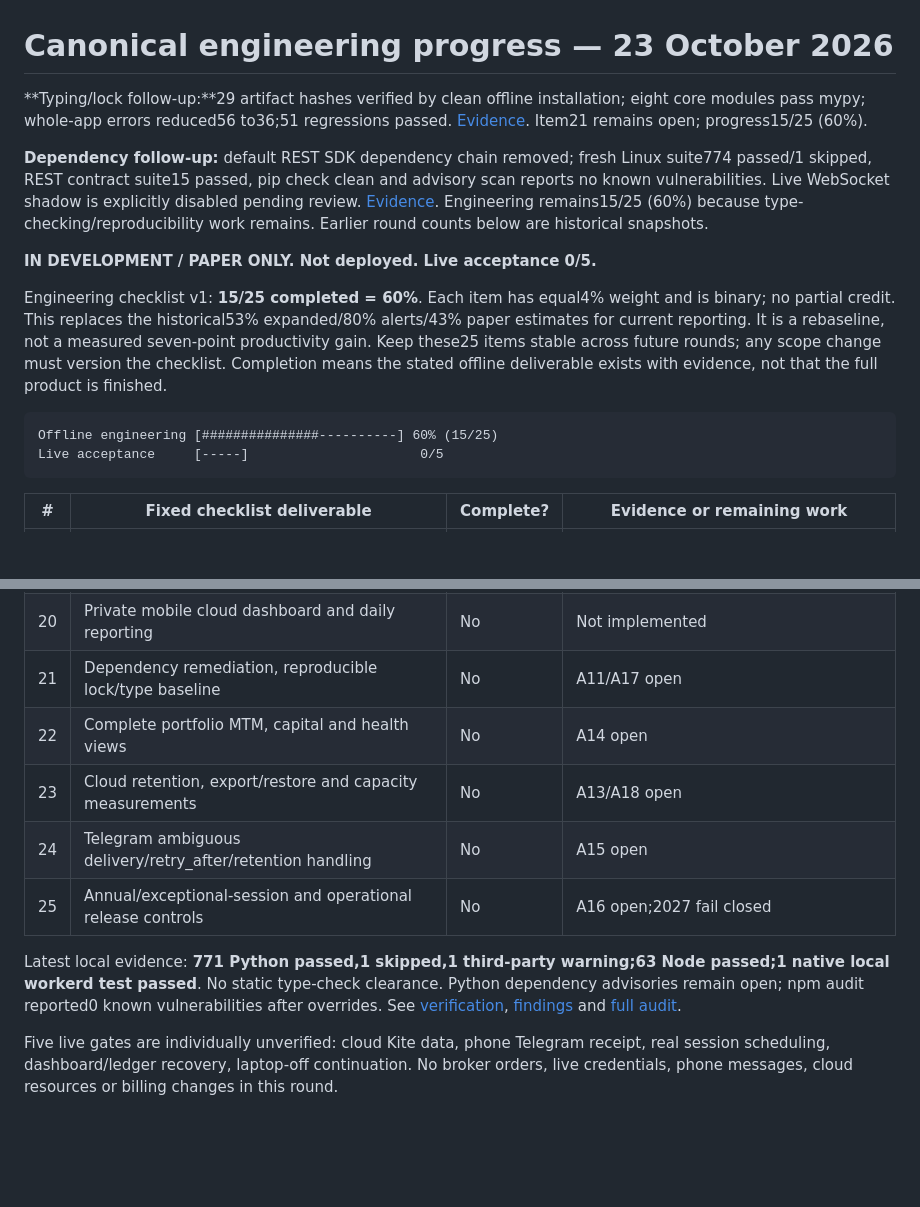
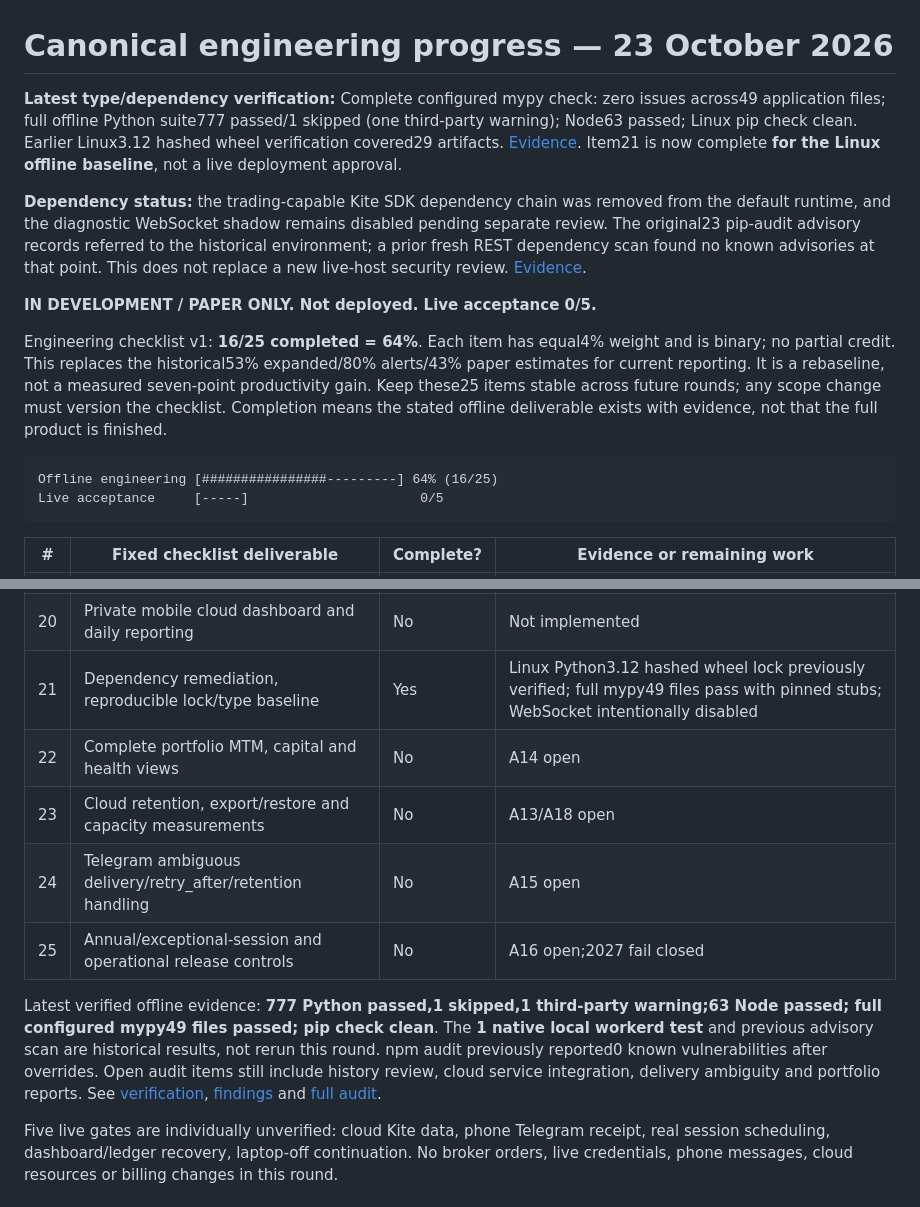
Before and after one commit to Tirthanand17/Indicator-Setup, a Markdown page: cloud-alerts/docs/PROGRESS.md, 2 parts joined by grey strips. Drawn GitHub-style; blank space fills up the shorter version.

Commit message:
docs(audit): record verified clean mypy, 777 Python tests and 64 percent offline progress

````diff
--- a/cloud-alerts/docs/PROGRESS.md
+++ b/cloud-alerts/docs/PROGRESS.md
@@ -1,17 +1,16 @@
 # Canonical engineering progress — 23 October 2026
 
-**Typing/lock follow-up:**29 artifact hashes verified by clean offline installation; eight core modules pass mypy; whole-app errors reduced56 to36;51 regressions passed. [Evidence](../../audit/TYPE_AND_LOCK_PROGRESS.md). Item21 remains open; progress15/25 (60%).
+**Latest type/dependency verification:** Complete configured mypy check: zero issues across49 application files; full offline Python suite777 passed/1 skipped (one third-party warning); Node63 passed; Linux pip check clean. Earlier Linux3.12 hashed wheel verification covered29 artifacts. [Evidence](../../audit/TYPE_AND_LOCK_PROGRESS.md). Item21 is now complete **for the Linux offline baseline**, not a live deployment approval.
 
-
-**Dependency follow-up:** default REST SDK dependency chain removed; fresh Linux suite774 passed/1 skipped, REST contract suite15 passed, pip check clean and advisory scan reports no known vulnerabilities. Live WebSocket shadow is explicitly disabled pending review. [Evidence](../../audit/DEPENDENCY_REMEDIATION_2026-10-23.md). Engineering remains15/25 (60%) because type-checking/reproducibility work remains. Earlier round counts below are historical snapshots.
+**Dependency status:** the trading-capable Kite SDK dependency chain was removed from the default runtime, and the diagnostic WebSocket shadow remains disabled pending separate review. The original23 pip-audit advisory records referred to the historical environment; a prior fresh REST dependency scan found no known advisories at that point. This does not replace a new live-host security review. [Evidence](../../audit/DEPENDENCY_REMEDIATION_2026-10-23.md).
 
 
 **IN DEVELOPMENT / PAPER ONLY. Not deployed. Live acceptance 0/5.**
 
-Engineering checklist v1: **15/25 completed = 60%**. Each item has equal4% weight and is binary; no partial credit. This replaces the historical53% expanded/80% alerts/43% paper estimates for current reporting. It is a rebaseline, not a measured seven-point productivity gain. Keep these25 items stable across future rounds; any scope change must version the checklist. Completion means the stated offline deliverable exists with evidence, not that the full product is finished.
+Engineering checklist v1: **16/25 completed = 64%**. Each item has equal4% weight and is binary; no partial credit. This replaces the historical53% expanded/80% alerts/43% paper estimates for current reporting. It is a rebaseline, not a measured seven-point productivity gain. Keep these25 items stable across future rounds; any scope change must version the checklist. Completion means the stated offline deliverable exists with evidence, not that the full product is finished.
 
 ```text
-Offline engineering [###############----------] 60% (15/25)
+Offline engineering [################---------] 64% (16/25)
 Live acceptance     [-----]                      0/5
 ```
 
@@ -37,13 +36,13 @@ Live acceptance     [-----]                      0/5
 |18|Cloud transactional two-account ledger/outbox|No|Not implemented|
 |19|Full cloud synthetic market-session end-to-end|No|Scheduler-only simulation exists|
 |20|Private mobile cloud dashboard and daily reporting|No|Not implemented|
-|21|Dependency remediation, reproducible lock/type baseline|No|A11/A17 open|
+|21|Dependency remediation, reproducible lock/type baseline|Yes|Linux Python3.12 hashed wheel lock previously verified; full mypy49 files pass with pinned stubs; WebSocket intentionally disabled|
 |22|Complete portfolio MTM, capital and health views|No|A14 open|
 |23|Cloud retention, export/restore and capacity measurements|No|A13/A18 open|
 |24|Telegram ambiguous delivery/retry_after/retention handling|No|A15 open|
 |25|Annual/exceptional-session and operational release controls|No|A16 open;2027 fail closed|
 
-Latest local evidence: **771 Python passed,1 skipped,1 third-party warning;63 Node passed;1 native local workerd test passed**. No static type-check clearance. Python dependency advisories remain open; npm audit reported0 known vulnerabilities after overrides. See [verification](../../audit/FIX_VERIFICATION_MATRIX.md), [findings](../../audit/ISSUE_REGISTER.md) and [full audit](../../audit/FULL_PROJECT_AUDIT_2026-10-23.md).
+Latest verified offline evidence: **777 Python passed,1 skipped,1 third-party warning;63 Node passed; full configured mypy49 files passed; pip check clean**. The **1 native local workerd test** and previous advisory scan are historical results, not rerun this round. npm audit previously reported0 known vulnerabilities after overrides. Open audit items still include history review, cloud service integration, delivery ambiguity and portfolio reports. See [verification](../../audit/FIX_VERIFICATION_MATRIX.md), [findings](../../audit/ISSUE_REGISTER.md) and [full audit](../../audit/FULL_PROJECT_AUDIT_2026-10-23.md).
 
 Five live gates are individually unverified: cloud Kite data, phone Telegram receipt, real session scheduling, dashboard/ledger recovery, laptop-off continuation. No broker orders, live credentials, phone messages, cloud resources or billing changes in this round.
 
````
